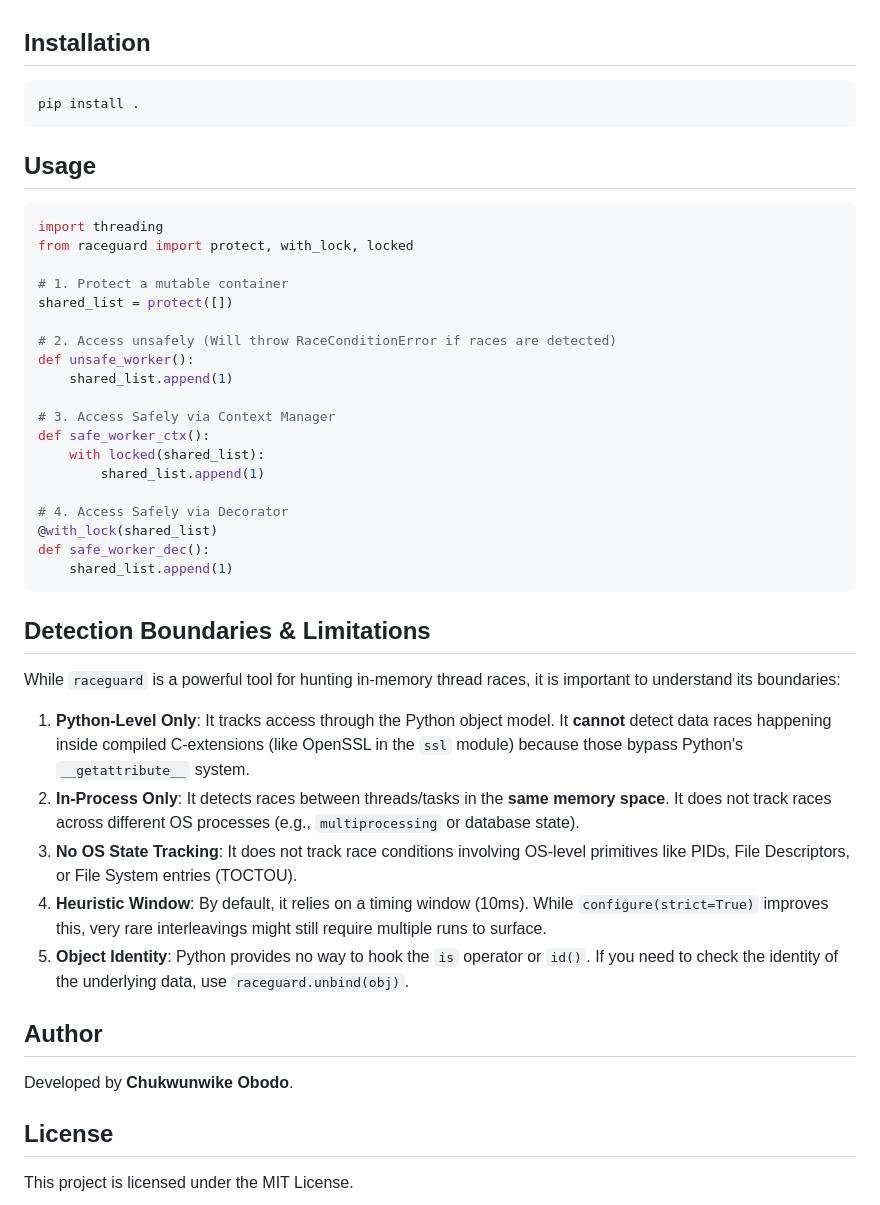
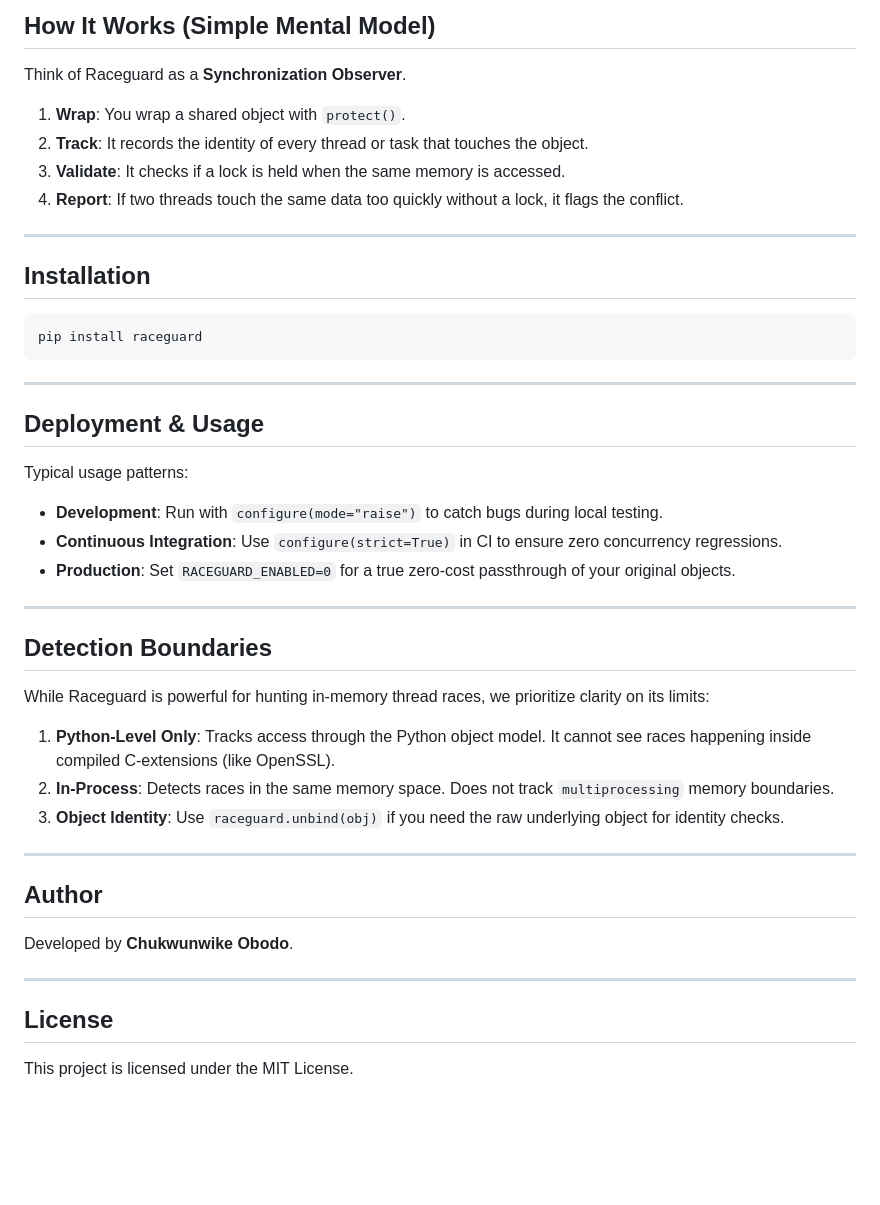
Before and after one commit to chukwunwike/raceguard, a Markdown page: README.md, the part around one of its changes. Drawn GitHub-style; blank space fills up the shorter version.

````diff
--- a/README.md
+++ b/README.md
@@ -24,48 +86,48 @@ This eliminates performance penalties and ensures 100% C-extension compatibility
+## How It Works (Simple Mental Model)
+
+Think of Raceguard as a **Synchronization Observer**.
+
+1.  **Wrap**: You wrap a shared object with `protect()`.
+2.  **Track**: It records the identity of every thread or task that touches the object.
+3.  **Validate**: It checks if a lock is held when the same memory is accessed.
+4.  **Report**: If two threads touch the same data too quickly without a lock, it flags the conflict.
+
+---
 
 ## Installation
 
 ```bash
-pip install .
+pip install raceguard
 ```
 
-## Usage
+---
 
-```python
-import threading
-from raceguard import protect, with_lock, locked
+## Deployment & Usage
 
-# 1. Protect a mutable container
-shared_list = protect([])
+Typical usage patterns:
 
-# 2. Access unsafely (Will throw RaceConditionError if races are detected)
-def unsafe_worker():
-    shared_list.append(1)
+*   **Development**: Run with `configure(mode="raise")` to catch bugs during local testing.
+*   **Continuous Integration**: Use `configure(strict=True)` in CI to ensure zero concurrency regressions.
+*   **Production**: Set `RACEGUARD_ENABLED=0` for a true zero-cost passthrough of your original objects.
 
-# 3. Access Safely via Context Manager
-def safe_worker_ctx():
-    with locked(shared_list):
-        shared_list.append(1)
+---
 
-# 4. Access Safely via Decorator
-@with_lock(shared_list)
-def safe_worker_dec():
-    shared_list.append(1)
-```
+## Detection Boundaries
 
-## Detection Boundaries & Limitations
+While Raceguard is powerful for hunting in-memory thread races, we prioritize clarity on its limits:
 
-While `raceguard` is a powerful tool for hunting in-memory thread races, it is important to understand its boundaries:
+1.  **Python-Level Only**: Tracks access through the Python object model. It cannot see races happening inside compiled C-extensions (like OpenSSL).
+2.  **In-Process**: Detects races in the same memory space. Does not track `multiprocessing` memory boundaries.
+3.  **Object Identity**: Use `raceguard.unbind(obj)` if you need the raw underlying object for identity checks.
 
-1.  **Python-Level Only**: It tracks access through the Python object model. It **cannot** detect data races happening inside compiled C-extensions (like OpenSSL in the `ssl` module) because those bypass Python's `__getattribute__` system.
-2.  **In-Process Only**: It detects races between threads/tasks in the **same memory space**. It does not track races across different OS processes (e.g., `multiprocessing` or database state).
-3.  **No OS State Tracking**: It does not track race conditions involving OS-level primitives like PIDs, File Descriptors, or File System entries (TOCTOU).
-4.  **Heuristic Window**: By default, it relies on a timing window (10ms). While `configure(strict=True)` improves this, very rare interleavings might still require multiple runs to surface.
-5.  **Object Identity**: Python provides no way to hook the `is` operator or `id()`. If you need to check the identity of the underlying data, use `raceguard.unbind(obj)`.
+---
 
 ## Author
 
 Developed by **Chukwunwike Obodo**.
 
+---
+
 ## License
 
 This project is licensed under the MIT License.
````
Also changed, not shown: other parts of README.md (+76 -14 lines).
